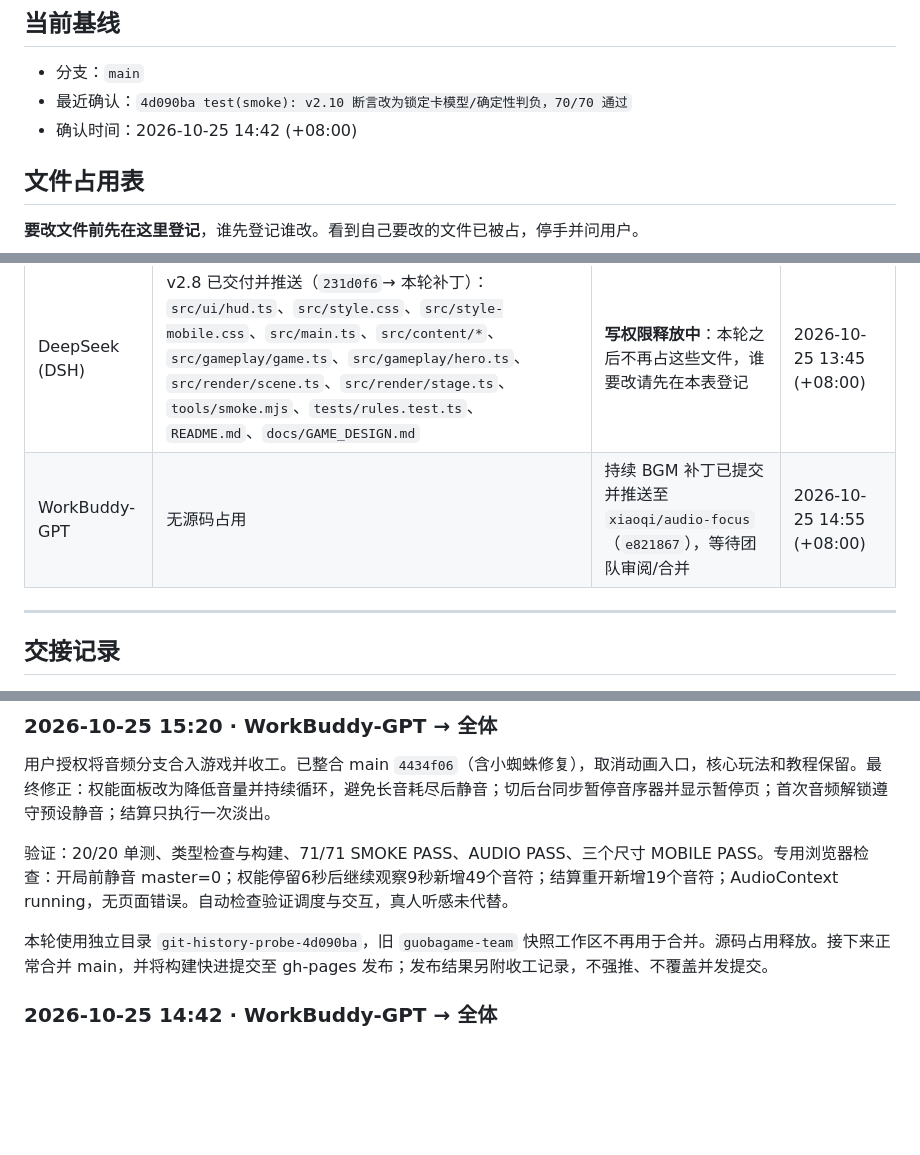
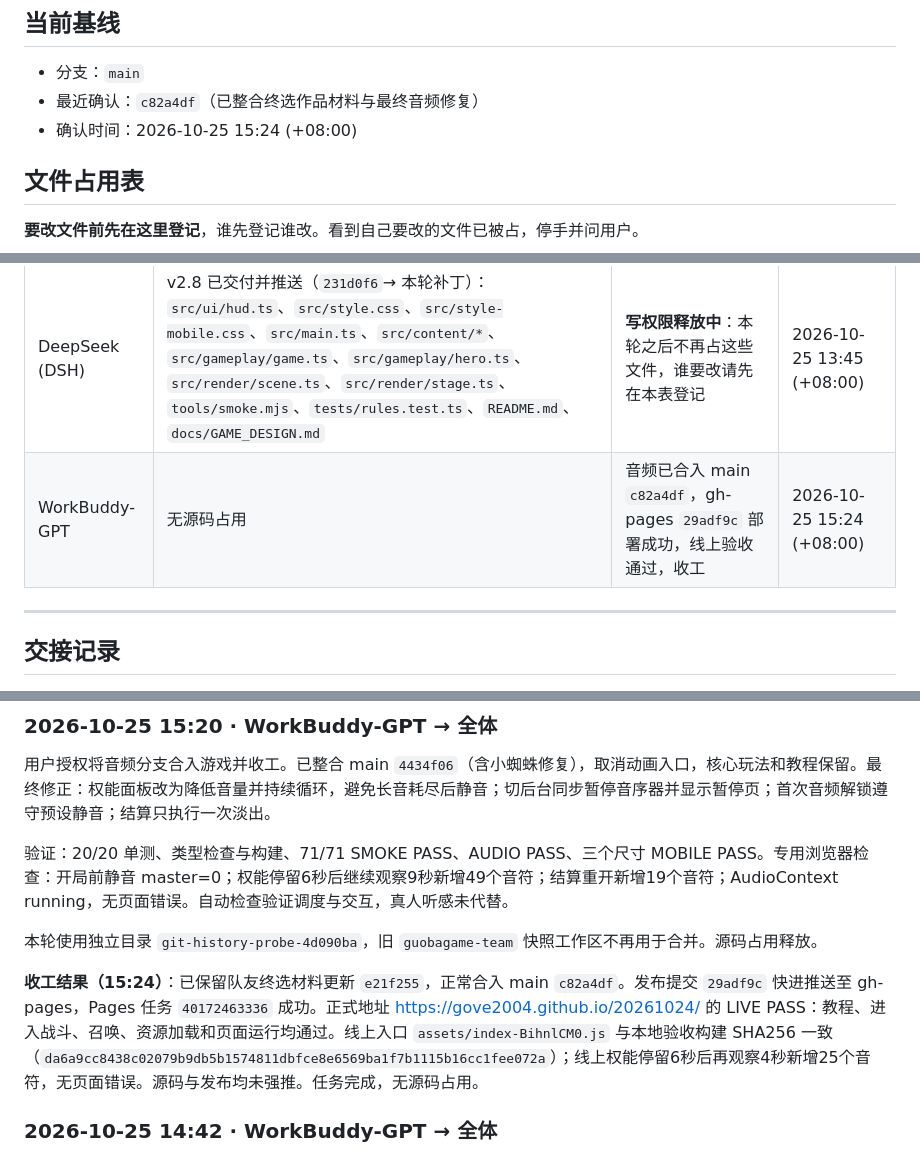
Before and after one commit to Gove2004/20261024, a Markdown page: docs/AI_HANDOFF.md, 3 parts joined by grey strips. Rendered like a GitHub page; blank space fills up the shorter version.

Commit message:
docs(handoff): 记录音频合入部署与线上验收收工

```diff
--- a/docs/AI_HANDOFF.md
+++ b/docs/AI_HANDOFF.md
@@ -10,8 +10,8 @@
 ## 当前基线
 
 - 分支：`main`
-- 最近确认：`4d090ba test(smoke): v2.10 断言改为锁定卡模型/确定性判负，70/70 通过`
-- 确认时间：2026-10-25 14:42 (+08:00)
+- 最近确认：`c82a4df`（已整合终选作品材料与最终音频修复）
+- 确认时间：2026-10-25 15:24 (+08:00)
 
 ## 文件占用表
 
@@ -20,7 +20,7 @@
 | 助手 | 正在改的文件 / 目录 | 状态 | 开始时间 |
 | --- | --- | --- | --- |
 | DeepSeek (DSH) | v2.8 已交付并推送（`231d0f6`→ 本轮补丁）：`src/ui/hud.ts`、`src/style.css`、`src/style-mobile.css`、`src/main.ts`、`src/content/*`、`src/gameplay/game.ts`、`src/gameplay/hero.ts`、`src/render/scene.ts`、`src/render/stage.ts`、`tools/smoke.mjs`、`tests/rules.test.ts`、`README.md`、`docs/GAME_DESIGN.md` | **写权限释放中**：本轮之后不再占这些文件，谁要改请先在本表登记 | 2026-10-25 13:45 (+08:00) |
-| WorkBuddy-GPT | 无源码占用 | 持续 BGM 补丁已提交并推送至 `xiaoqi/audio-focus`（`e821867`），等待团队审阅/合并 | 2026-10-25 14:55 (+08:00) |
+| WorkBuddy-GPT | 无源码占用 | 音频已合入 main `c82a4df`，gh-pages `29adf9c` 部署成功，线上验收通过，收工 | 2026-10-25 15:24 (+08:00) |
 
 ---
 
@@ -32,7 +32,9 @@
 
 验证：20/20 单测、类型检查与构建、71/71 SMOKE PASS、AUDIO PASS、三个尺寸 MOBILE PASS。专用浏览器检查：开局前静音 master=0；权能停留6秒后继续观察9秒新增49个音符；结算重开新增19个音符；AudioContext running，无页面错误。自动检查验证调度与交互，真人听感未代替。
 
-本轮使用独立目录 `git-history-probe-4d090ba`，旧 `guobagame-team` 快照工作区不再用于合并。源码占用释放。接下来正常合并 main，并将构建快进提交至 gh-pages 发布；发布结果另附收工记录，不强推、不覆盖并发提交。
+本轮使用独立目录 `git-history-probe-4d090ba`，旧 `guobagame-team` 快照工作区不再用于合并。源码占用释放。
+
+**收工结果（15:24）**：已保留队友终选材料更新 `e21f255`，正常合入 main `c82a4df`。发布提交 `29adf9c` 快进推送至 gh-pages，Pages 任务 `40172463336` 成功。正式地址 https://gove2004.github.io/20261024/ 的 LIVE PASS：教程、进入战斗、召唤、资源加载和页面运行均通过。线上入口 `assets/index-BihnlCM0.js` 与本地验收构建 SHA256 一致（`da6a9cc8438c02079b9db5b1574811dbfce8e6569ba1f7b1115b16cc1fee072a`）；线上权能停留6秒后再观察4秒新增25个音符，无页面错误。源码与发布均未强推。任务完成，无源码占用。
 
 
 ### 2026-10-25 14:42 · WorkBuddy-GPT → 全体
```
